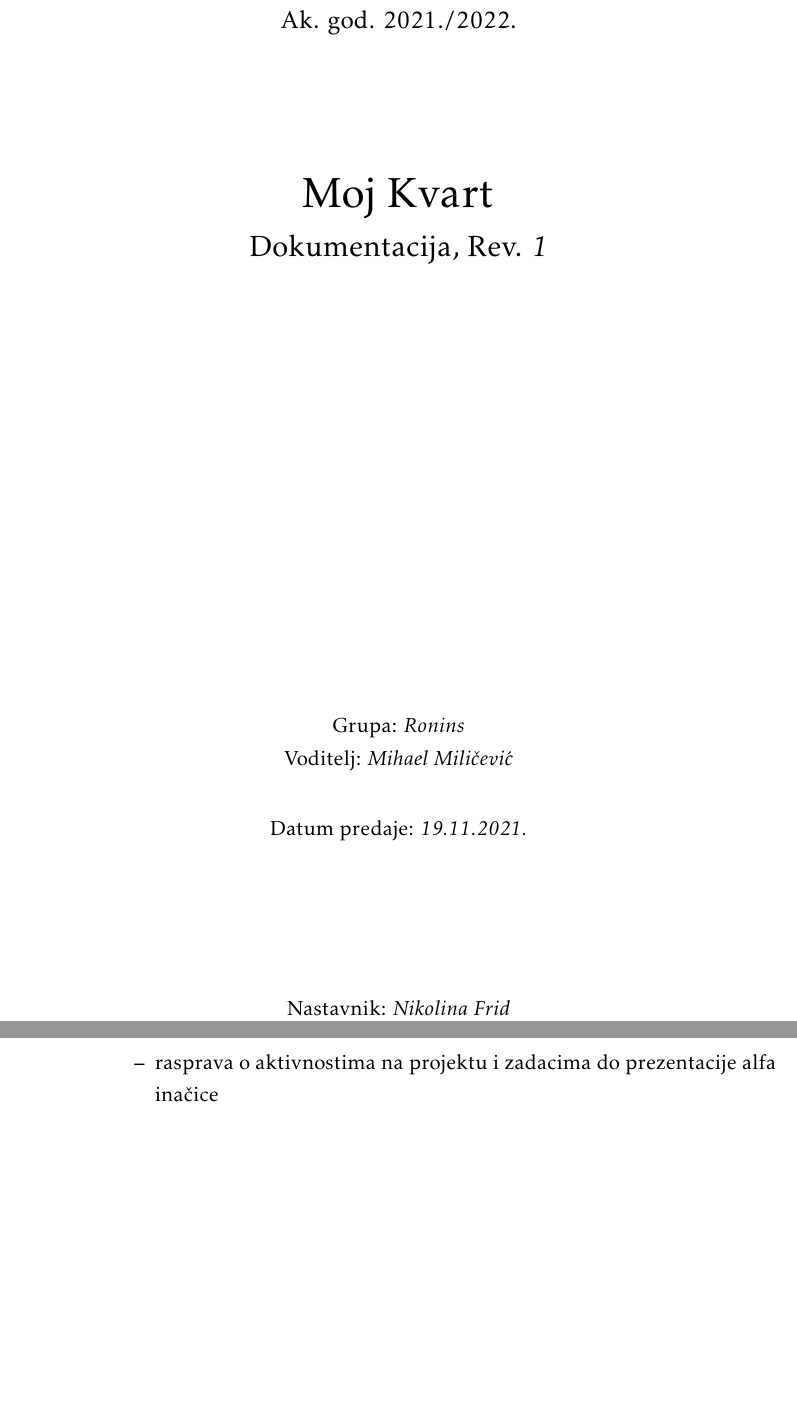
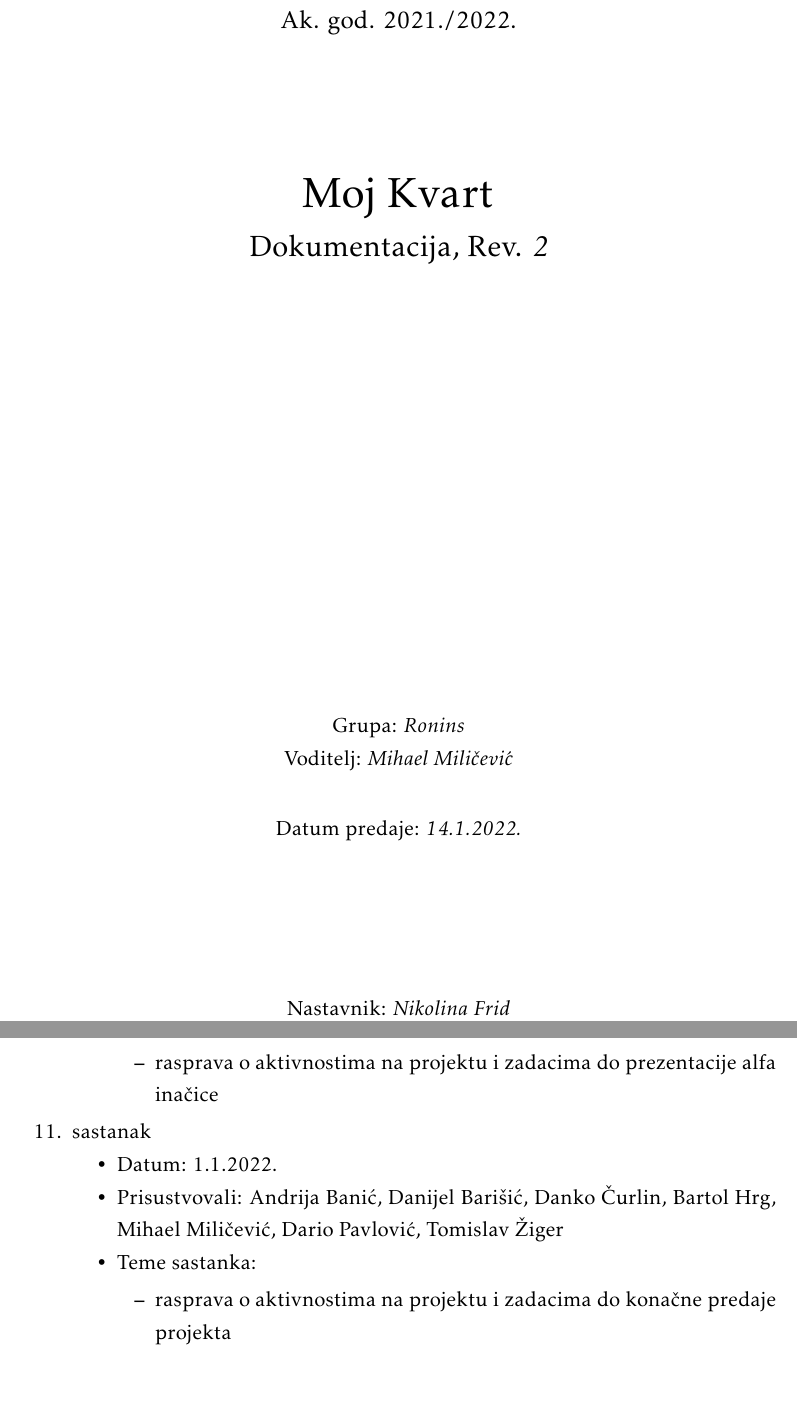
Before and after one commit to danijel-barisic/MojKvart-web-app, a LaTeX document (Dokumentacija/PROGI_ProjektnaDokumentacija.tex, which reads Dokumentacija/Dodatak.tex): two parts of pages 1 and 83 of 86 before the commit and two parts of pages 1 and 84 of 87 after it, joined at a grey line, cut so that both start at the same text. Compiled offline with pdfLaTeX.

Commit message:
popravljeni dijagram komponenti i dijagram razmještaja, te ažurirani dnevnik promjene dokumentacije i dnevnik sastanaka

```diff
--- a/Dokumentacija/Dodatak.tex
+++ b/Dokumentacija/Dodatak.tex
@@ -110,6 +110,17 @@
 				\end{packed_item}
 			\end{packed_item}
 
+
+			\item  sastanak
+			\item[] \begin{packed_item}
+				\item Datum: 1.1.2022.
+				\item Prisustvovali: Andrija Banić, Danijel Barišić, Danko Čurlin, Bartol Hrg, Mihael Miličević, Dario Pavlović, Tomislav Žiger
+				\item Teme sastanka:
+				\begin{packed_item}
+					\item  rasprava o aktivnostima na projektu i zadacima do konačne predaje projekta
+				\end{packed_item}
+			\end{packed_item}
+
 			%
 
 		\end{packed_enum}
--- a/Dokumentacija/PROGI_ProjektnaDokumentacija.tex
+++ b/Dokumentacija/PROGI_ProjektnaDokumentacija.tex
@@ -99,7 +99,7 @@
 			\vspace*{\stretch{3.0}}
 
 			\huge Moj Kvart\\
-			\Large Dokumentacija, Rev. \textit{1}\\
+			\Large Dokumentacija, Rev. \textit{2}\\
 
 			\vspace*{\stretch{12.0}}
 			\normalsize
@@ -108,7 +108,7 @@
 
 
 			\vspace*{\stretch{1.0}}
-			Datum predaje: \textit{19.11.2021.}\\
+			Datum predaje: \textit{14.1.2022.}\\
 
 			\vspace*{\stretch{4.0}}
 
```
Also changed, not shown: Dokumentacija/Arhitektura.tex (+1 -1 lines), Dokumentacija/Dnevnik_promjena_dokumentacije.tex (+1 -0 lines), Dokumentacija/prilozi/16 dijagram komponenti.png, Dokumentacija/prilozi/17 dijagram razmještaja.png.
